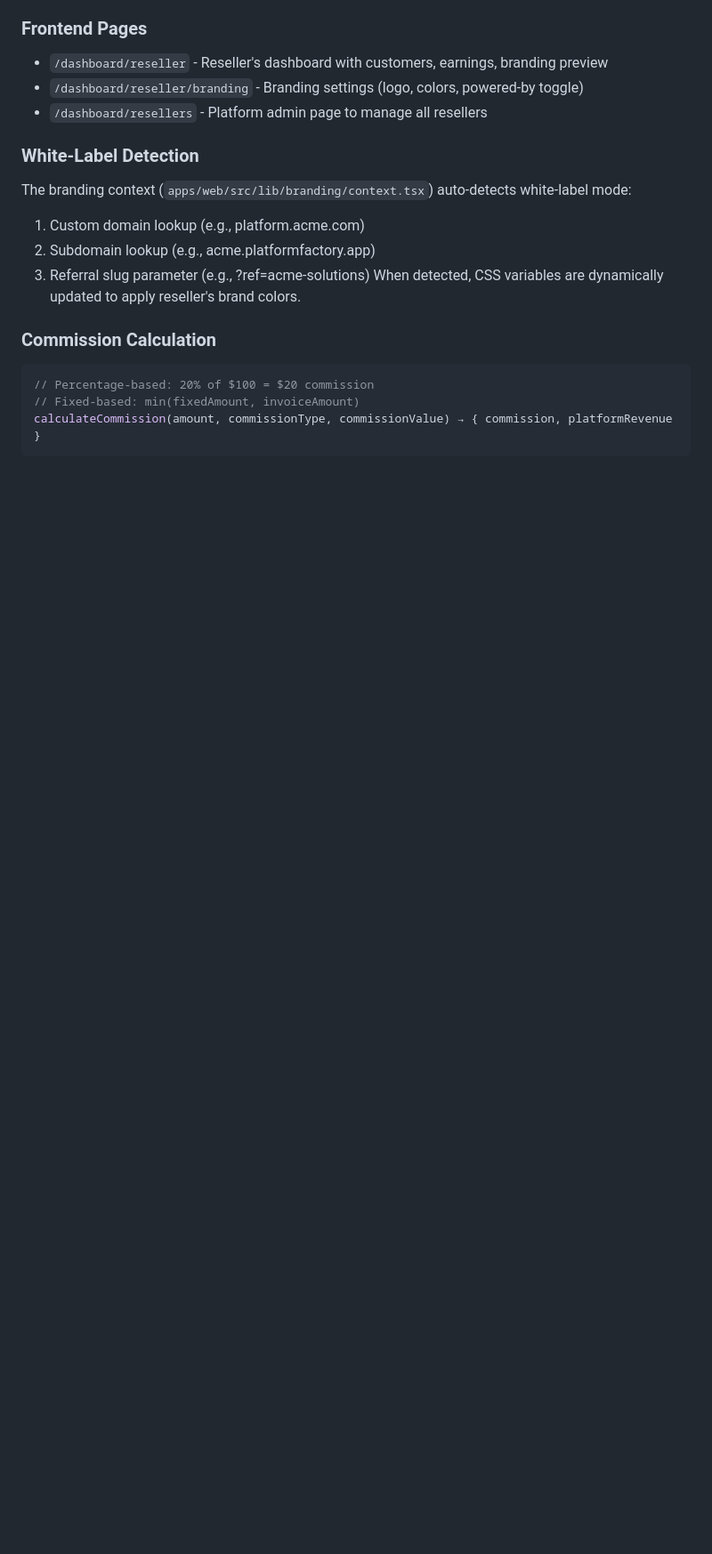
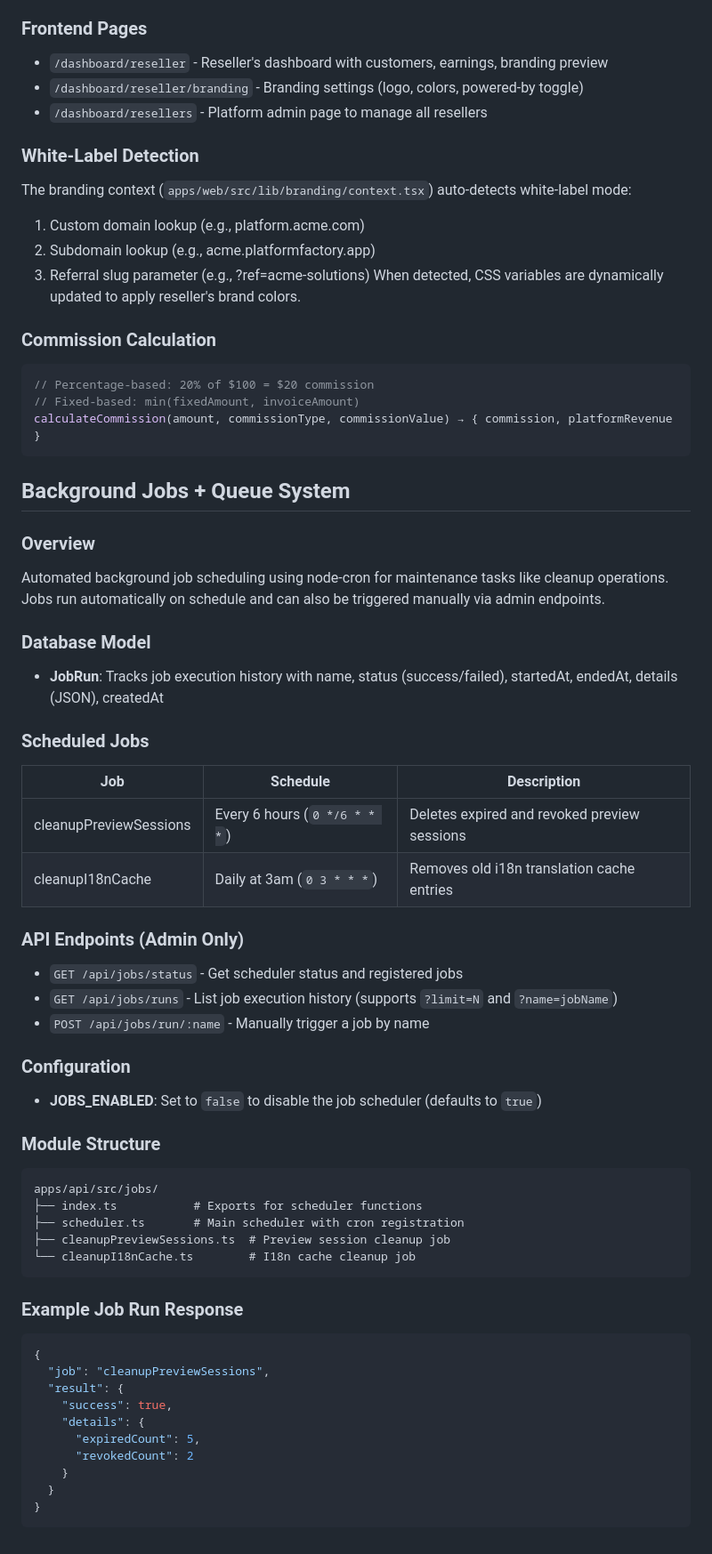
Before and after one commit to mdislam7895121/ababil-platform, a Markdown page: replit.md, the part around the change. Shown at 89% size. GitHub-like rendering; blank space fills up the shorter version.

Commit message:
Add background jobs and queue system for automated maintenance tasks
Integrates a background jobs system with node-cron for scheduled maintenance, including cleanup jobs and manual triggering via API endpoints. Documents the new feature in `replit.md`.

Replit-Commit-Author: Agent
Replit-Commit-Session-Id: 5c9d4469-73c8-45ed-82e7-b8b74a8f24d7
Replit-Commit-Checkpoint-Type: full_checkpoint
Replit-Commit-Event-Id: cff9dde1-7a66-4aca-8ab4-d9b6eef9eb8a
Replit-Commit-Screenshot-Url: https://storage.googleapis.com/screenshot-production-us-central1/3dba3cb3-5852-467a-a231-6e2a05647d4e/5c9d4469-73c8-45ed-82e7-b8b74a8f24d7/CqU7gfG
Replit-Helium-Checkpoint-Created: true

````diff
--- a/replit.md
+++ b/replit.md
@@ -236,3 +236,48 @@ When detected, CSS variables are dynamically updated to apply reseller's brand c
 // Fixed-based: min(fixedAmount, invoiceAmount)
 calculateCommission(amount, commissionType, commissionValue) → { commission, platformRevenue }
 ```
+
+## Background Jobs + Queue System
+
+### Overview
+Automated background job scheduling using node-cron for maintenance tasks like cleanup operations. Jobs run automatically on schedule and can also be triggered manually via admin endpoints.
+
+### Database Model
+- **JobRun**: Tracks job execution history with name, status (success/failed), startedAt, endedAt, details (JSON), createdAt
+
+### Scheduled Jobs
+| Job | Schedule | Description |
+|-----|----------|-------------|
+| cleanupPreviewSessions | Every 6 hours (`0 */6 * * *`) | Deletes expired and revoked preview sessions |
+| cleanupI18nCache | Daily at 3am (`0 3 * * *`) | Removes old i18n translation cache entries |
+
+### API Endpoints (Admin Only)
+- `GET /api/jobs/status` - Get scheduler status and registered jobs
+- `GET /api/jobs/runs` - List job execution history (supports `?limit=N` and `?name=jobName`)
+- `POST /api/jobs/run/:name` - Manually trigger a job by name
+
+### Configuration
+- **JOBS_ENABLED**: Set to `false` to disable the job scheduler (defaults to `true`)
+
+### Module Structure
+```
+apps/api/src/jobs/
+├── index.ts           # Exports for scheduler functions
+├── scheduler.ts       # Main scheduler with cron registration
+├── cleanupPreviewSessions.ts  # Preview session cleanup job
+└── cleanupI18nCache.ts        # I18n cache cleanup job
+```
+
+### Example Job Run Response
+```json
+{
+  "job": "cleanupPreviewSessions",
+  "result": {
+    "success": true,
+    "details": {
+      "expiredCount": 5,
+      "revokedCount": 2
+    }
+  }
+}
+```
````
